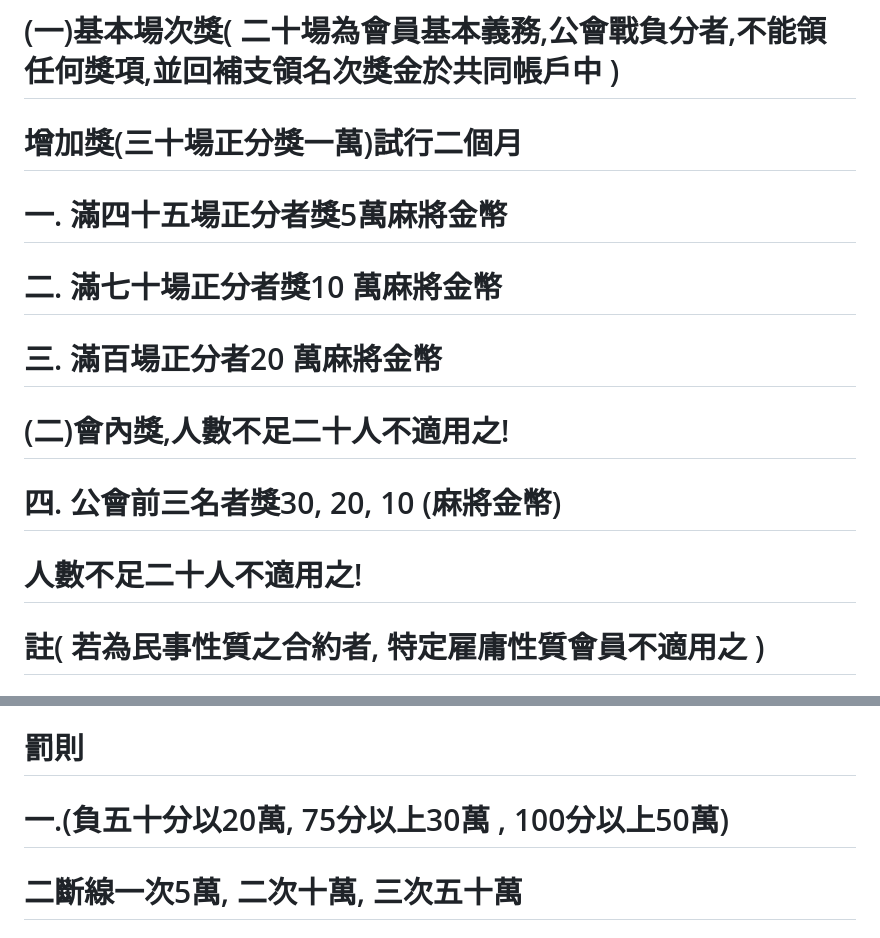
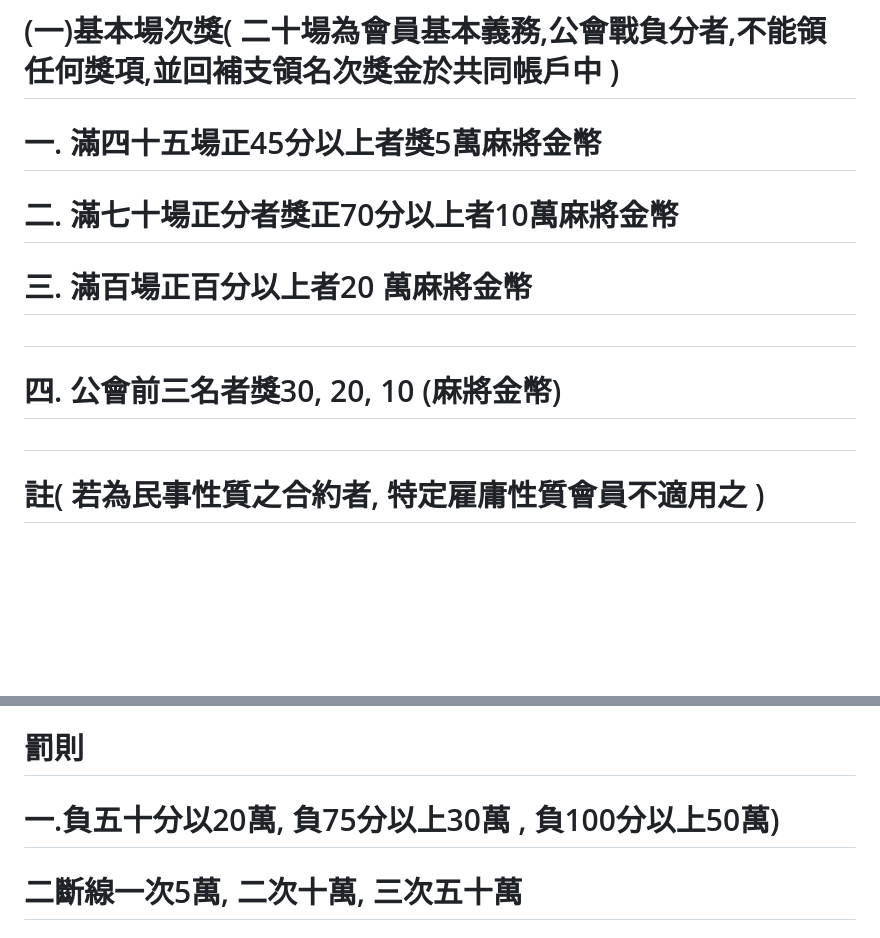
Before and after one commit to jetbomb2012/new-team, a Markdown page: README.md, 2 parts joined by grey strips. GitHub-like rendering; blank space fills up the shorter version.

Commit message:
Update README.md
Signed-off-by: jetbomb2012 <86188187+jetbomb2012@users.noreply.github.com>

```diff
--- a/README.md
+++ b/README.md
@@ -11,20 +11,20 @@
 # 會規 :首重會員間禁止貨幣買賣致生事, 因而影響公會運作品質
 # 公會成立之初, 百廢方興待舉, 會規之解釋,由會長決議爭議!
 # (一)基本場次獎( 二十場為會員基本義務,公會戰負分者,不能領任何獎項,並回補支領名次獎金於共同帳戶中 )
-# 增加獎(三十場正分獎一萬)試行二個月
-# 一. 滿四十五場正分者獎5萬麻將金幣
-# 二. 滿七十場正分者獎10 萬麻將金幣
-# 三. 滿百場正分者20 萬麻將金幣
-# (二)會內獎,人數不足二十人不適用之!
+
+# 一. 滿四十五場正45分以上者獎5萬麻將金幣
+# 二. 滿七十場正分者獎正70分以上者10萬麻將金幣
+# 三. 滿百場正百分以上者20 萬麻將金幣
+#
 # 四. 公會前三名者獎30, 20, 10 (麻將金幣)
-# 人數不足二十人不適用之!
+#
 # 註( 若為民事性質之合約者, 特定雇庸性質會員不適用之 )
 # 註:未連續二次公會戰者, 視同雇庸性質, 僅能領百場正分獎項
 # (三)特別獎
 # 五. 搶分王 30萬
 # 六. 出手王( 正分者 30萬)
 # 罰則
-# 一.(負五十分以20萬, 75分以上30萬 , 100分以上50萬)
+# 一.負五十分以20萬, 負75分以上30萬 , 負100分以上50萬)
 # 二斷線一次5萬, 二次十萬, 三次五十萬
 # 公會戰賞金記事 ( 會長有最終決定權限 )
 # 天正藍0001-105(4/28公)
```
